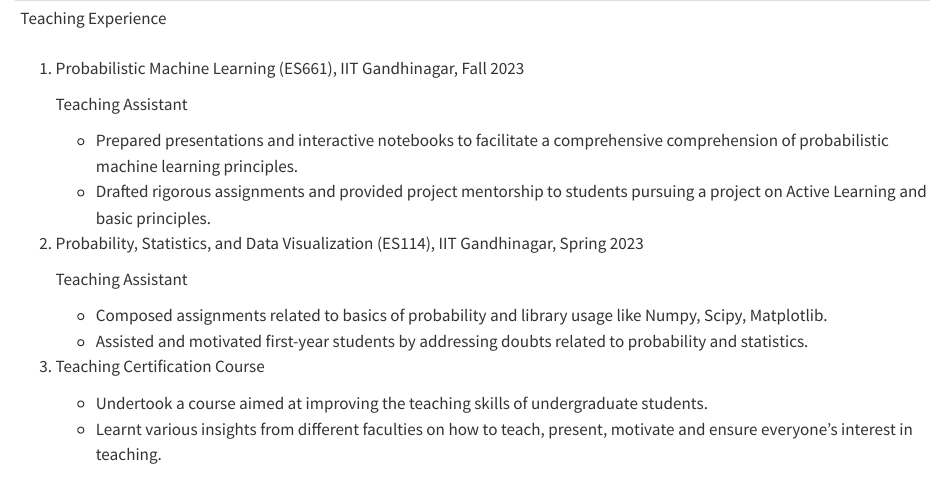
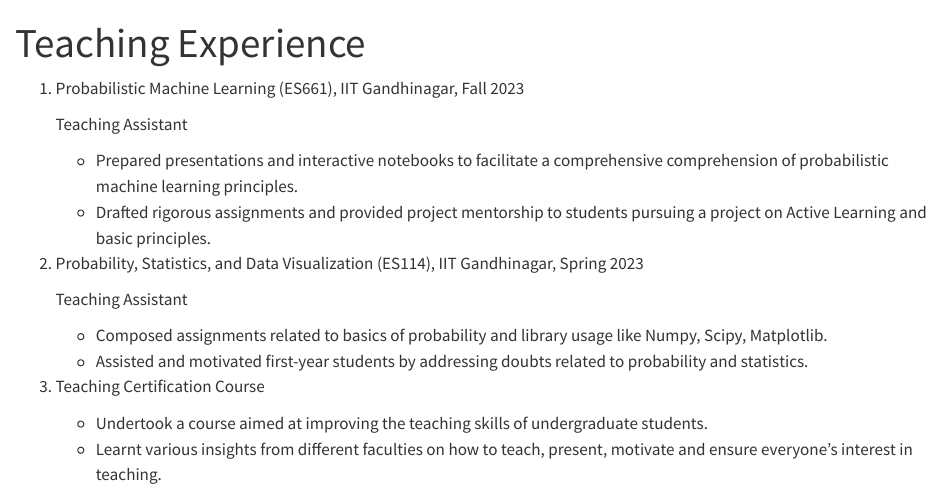
Before and after one commit to haikookhandor/haikookhandor.github.io, a Quarto document (teaching.qmd): the page in a window 1100 px wide, from its top. Rendered offline with R 4.5, knitr and Pandoc in place of Quarto, with nearby package versions.

Commit message:
correction

```diff
--- a/_quarto.yml
+++ b/_quarto.yml
@@ -13,7 +13,7 @@ website:
       - href: news.qmd
         text: News
       - href: teaching.qmd
-        text: Teaching
+        text: Teaching Experience
 
 
 
--- a/teaching.qmd
+++ b/teaching.qmd
@@ -1,5 +1,5 @@
 ---
-Teaching Experience
+title: Teaching Experience
 ---
 
 1. Probabilistic Machine Learning (ES661), IIT Gandhinagar, Fall 2023
```
